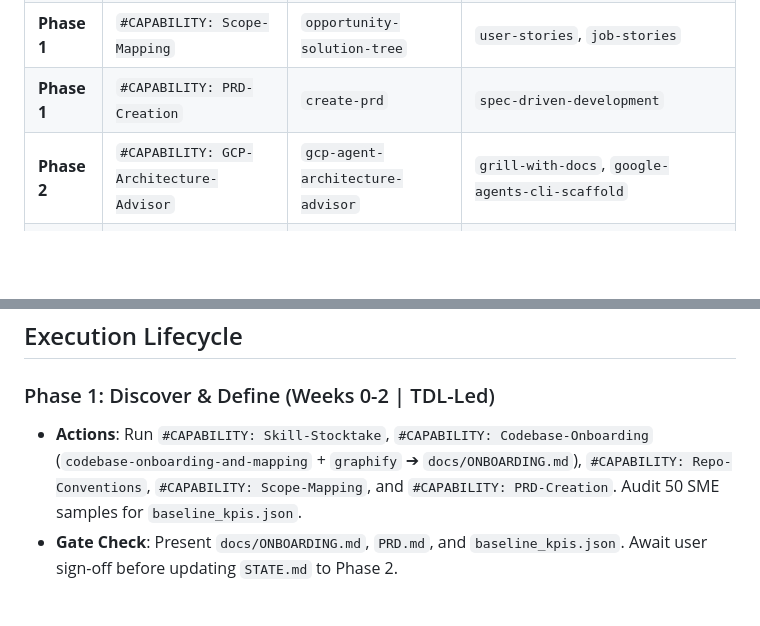
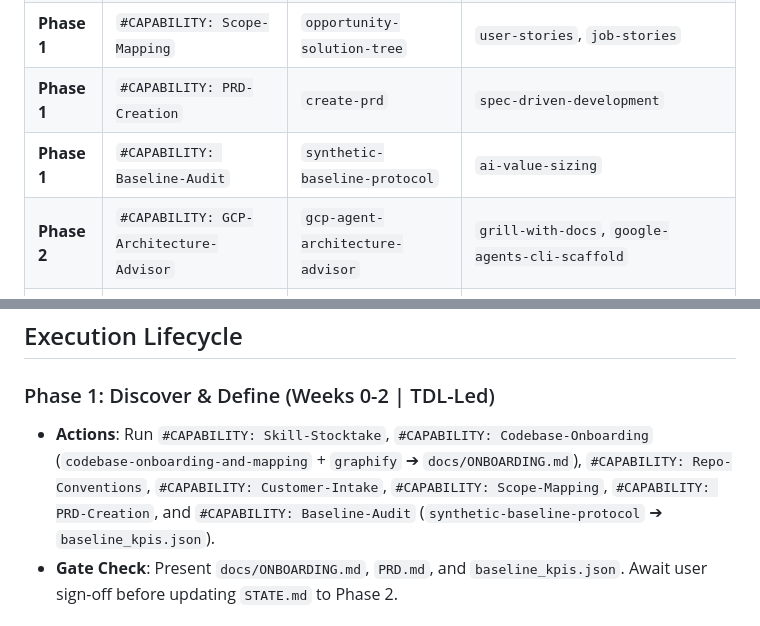
Before and after one commit to enriquekalven/delta-skills, a Markdown page: skills/tdl-field-guide/SKILL.md, 2 parts joined by grey strips. Drawn GitHub-style; blank space fills up the shorter version.

```diff
--- a/skills/tdl-field-guide/SKILL.md
+++ b/skills/tdl-field-guide/SKILL.md
@@ -28,6 +28,7 @@ Operational execution playbook for Technical Deployment Leads (TDLs) managing 12
 | **Phase 1** | `#CAPABILITY: Customer-Intake` | `workshop-intake` | `interview-me` |
 | **Phase 1** | `#CAPABILITY: Scope-Mapping` | `opportunity-solution-tree` | `user-stories`, `job-stories` |
 | **Phase 1** | `#CAPABILITY: PRD-Creation` | `create-prd` | `spec-driven-development` |
+| **Phase 1** | `#CAPABILITY: Baseline-Audit` | `synthetic-baseline-protocol` | `ai-value-sizing` |
 | **Phase 2** | `#CAPABILITY: GCP-Architecture-Advisor`| `gcp-agent-architecture-advisor` | `grill-with-docs`, `google-agents-cli-scaffold` |
 | **Phase 2** | `#CAPABILITY: Executive-Persona-Review`| `gstack` | `strategy-red-team` |
 | **Phase 2** | `#CAPABILITY: Tech-Design-Document` | `documentation-and-adrs` | `spec-driven-development` |
@@ -68,7 +69,7 @@ graph TD
 ## Execution Lifecycle
 
 ### Phase 1: Discover & Define (Weeks 0-2 | TDL-Led)
-* **Actions**: Run `#CAPABILITY: Skill-Stocktake`, `#CAPABILITY: Codebase-Onboarding` (`codebase-onboarding-and-mapping` + `graphify` ➔ `docs/ONBOARDING.md`), `#CAPABILITY: Repo-Conventions`, `#CAPABILITY: Scope-Mapping`, and `#CAPABILITY: PRD-Creation`. Audit 50 SME samples for `baseline_kpis.json`.
+* **Actions**: Run `#CAPABILITY: Skill-Stocktake`, `#CAPABILITY: Codebase-Onboarding` (`codebase-onboarding-and-mapping` + `graphify` ➔ `docs/ONBOARDING.md`), `#CAPABILITY: Repo-Conventions`, `#CAPABILITY: Customer-Intake`, `#CAPABILITY: Scope-Mapping`, `#CAPABILITY: PRD-Creation`, and `#CAPABILITY: Baseline-Audit` (`synthetic-baseline-protocol` ➔ `baseline_kpis.json`).
 * **Gate Check**: Present `docs/ONBOARDING.md`, `PRD.md`, and `baseline_kpis.json`. Await user sign-off before updating `STATE.md` to Phase 2.
 
 ### Phase 2: Prototype & Validate (Weeks 3-6 | TDL + FDE)
```
Also changed, not shown: docs/tdl-user-guide.md (+6 -1 lines).
